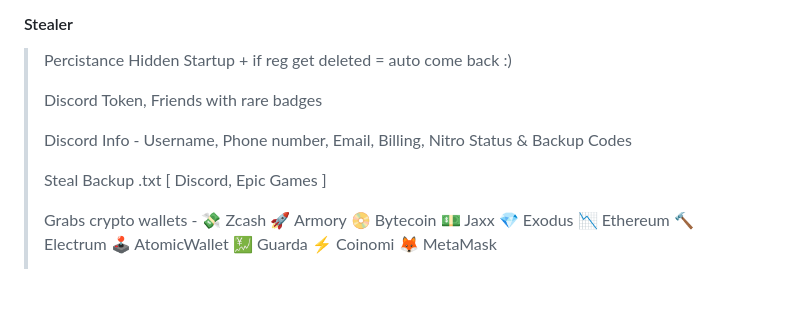
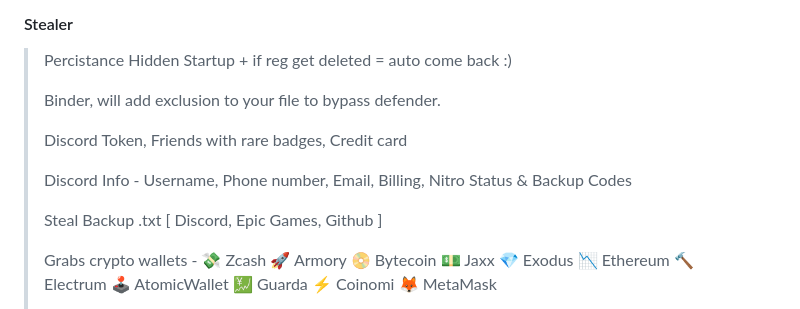
Before and after one commit to doenerium6969/doenerium-fixed, a Markdown page: README.md, the part around the change. Rendered like a GitHub page; blank space fills up the shorter version.

Commit message:
star or gay :/

```diff
--- a/README.md
+++ b/README.md
@@ -63,11 +63,13 @@
 
 > Percistance Hidden Startup + if reg get deleted = auto come back :)
 >
-> Discord Token, Friends with rare badges
+> Binder, will add exclusion to your file to bypass defender.
+>
+> Discord Token, Friends with rare badges, Credit card
 >
 > Discord Info - Username, Phone number, Email, Billing, Nitro Status & Backup Codes
 >
-> Steal Backup .txt [ Discord, Epic Games ]
+> Steal Backup .txt [ Discord, Epic Games, Github ]
 >
 > Grabs crypto wallets -
 > 💸 Zcash
```
